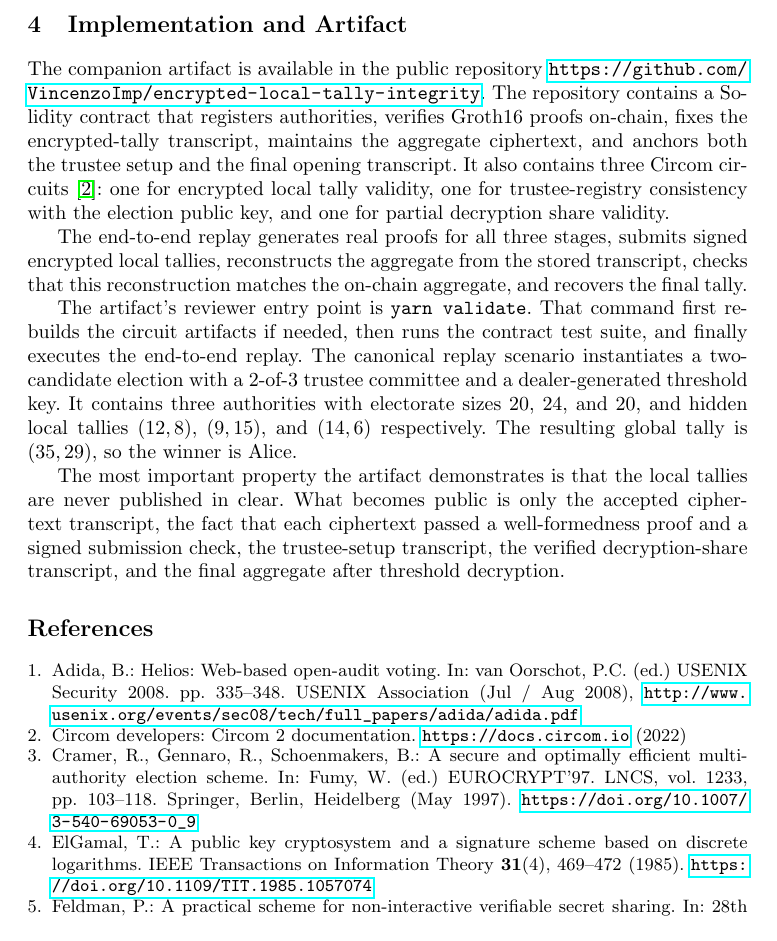
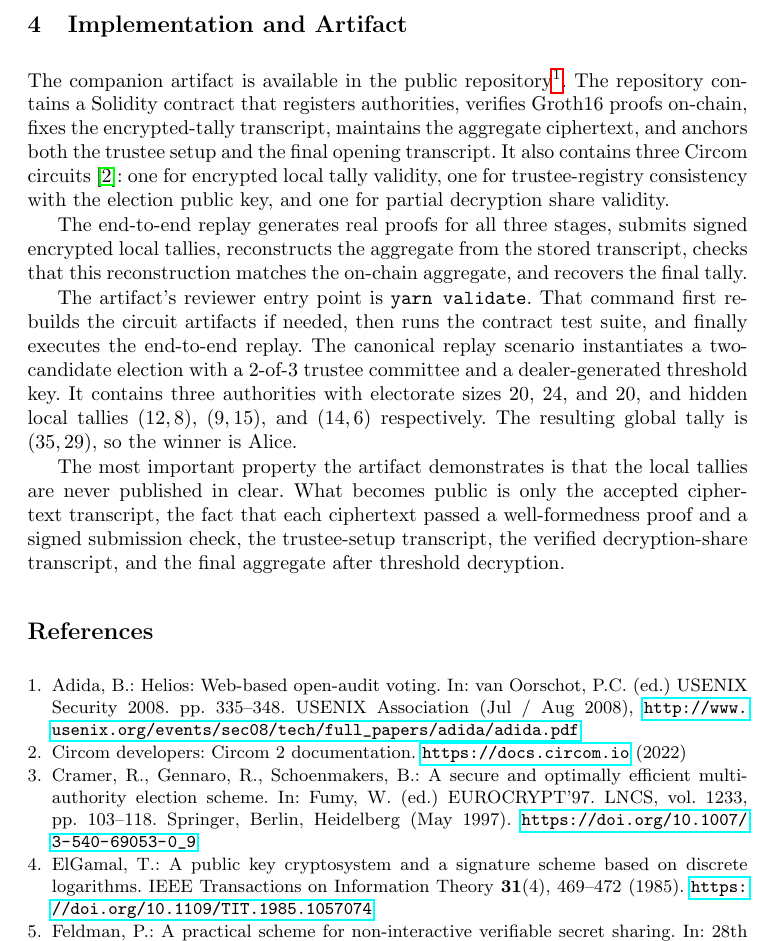
Before and after one commit to VincenzoImp/encrypted-local-tally-integrity, a LaTeX paper (paper/article.tex, which reads paper/sections/artifact.tex): part of page 5 of 6, cut so that both start at the same text. Compiled offline with pdfLaTeX.

Commit message:
Move artifact URL to footnote

```diff
--- a/paper/sections/artifact.tex
+++ b/paper/sections/artifact.tex
@@ -3,12 +3,12 @@
 
 \section{Implementation and Artifact}
 
-The companion artifact is available in the public repository
-\url{https://github.com/VincenzoImp/encrypted-local-tally-integrity}. The
-repository contains a Solidity contract that registers authorities, verifies
-Groth16 proofs on-chain, fixes the encrypted-tally transcript, maintains the
-aggregate ciphertext, and anchors both the trustee setup and the final opening
-transcript. It also contains three Circom circuits~\cite{circom}: one for
+The companion artifact is available in the public repository%
+\footnote{\url{https://github.com/VincenzoImp/encrypted-local-tally-integrity}.}.
+The repository contains a Solidity contract that registers authorities,
+verifies Groth16 proofs on-chain, fixes the encrypted-tally transcript,
+maintains the aggregate ciphertext, and anchors both the trustee setup and the
+final opening transcript. It also contains three Circom circuits~\cite{circom}: one for
 encrypted local tally validity, one for trustee-registry consistency with the
 election public key, and one for partial decryption share validity.
 
```
Also changed, not shown: paper/article.pdf.
